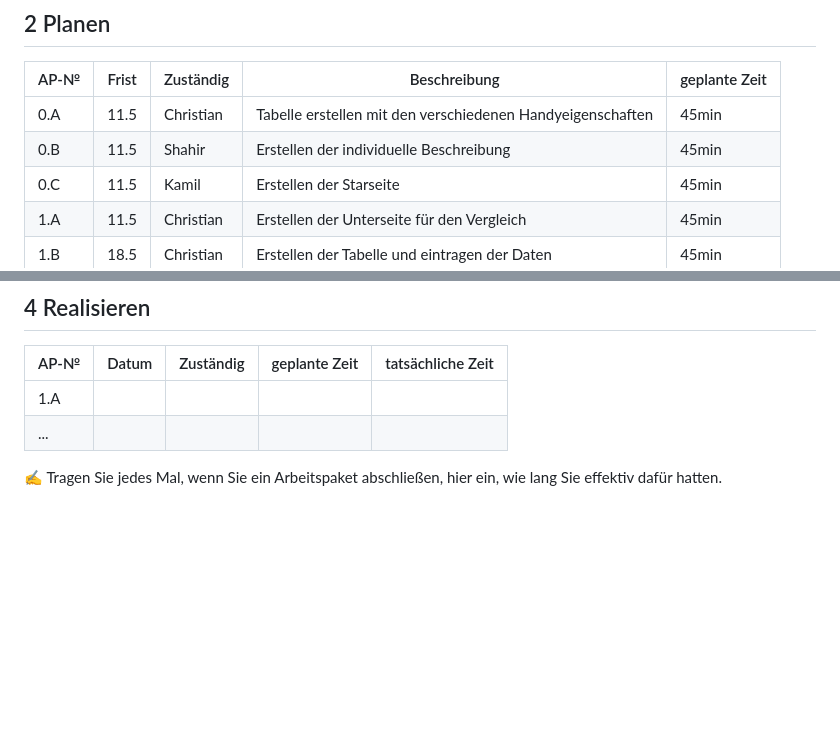
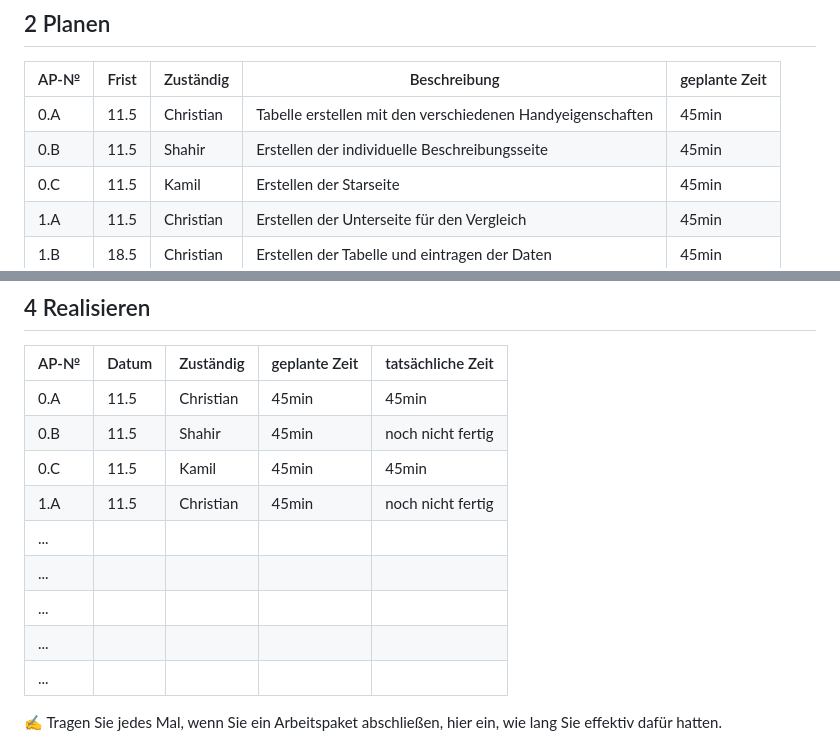
Before and after one commit to B1zy/LA1600, a Markdown page: projektdokumentation.md, 2 parts joined by grey strips. Drawn GitHub-style; blank space fills up the shorter version.

```diff
--- a/projektdokumentation.md
+++ b/projektdokumentation.md
@@ -55,7 +55,7 @@ In unserem Projekt haben wir uns dazu entschieden eine Website zu erstellen bei
 | AP-№ | Frist | Zuständig | Beschreibung | geplante Zeit |
 | ---- | ----- | --------- | ------------ | ------------- |
 | 0.A  |11.5|Christian|Tabelle erstellen mit den verschiedenen Handyeigenschaften|     45min     |
-| 0.B  |11.5|Shahir|Erstellen der individuelle Beschreibung |     45min     |
+| 0.B  |11.5|Shahir|Erstellen der individuelle Beschreibungsseite |     45min     |
 | 0.C  |11.5|Kamil|Erstellen der Starseite|     45min     |
 | 1.A  |11.5|Christian|Erstellen der Unterseite für den Vergleich|     45min     |
 | 1.B  |18.5|Christian|Erstellen der Tabelle und eintragen der Daten|     45min     |
@@ -99,7 +99,14 @@ Total:
 
 | AP-№ | Datum | Zuständig | geplante Zeit | tatsächliche Zeit |
 | ---- | ----- | --------- | ------------- | ----------------- |
-| 1.A  |       |           |               |                   |
+| 0.A  |11.5|Christian|45min|45min|
+| 0.B  |11.5|Shahir|45min|noch nicht fertig|
+| 0.C  |11.5|Kamil|45min|45min|
+| 1.A  |11.5|Christian|45min|noch nicht fertig|
+| ...  |       |           |               |                   |
+| ...  |       |           |               |                   |
+| ...  |       |           |               |                   |
+| ...  |       |           |               |                   |
 | ...  |       |           |               |                   |
 
 ✍️ Tragen Sie jedes Mal, wenn Sie ein Arbeitspaket abschließen, hier ein, wie lang Sie effektiv dafür hatten.
```
